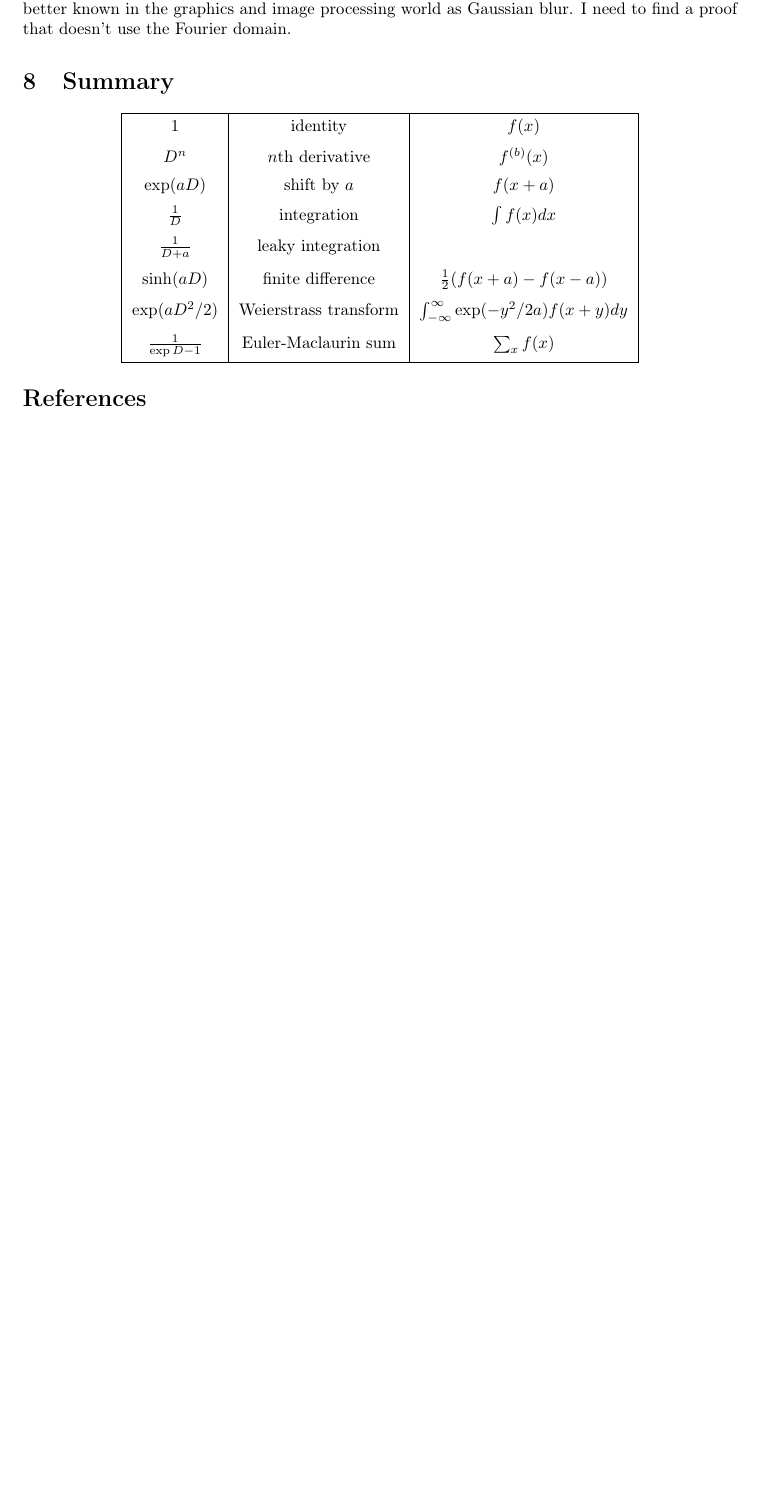
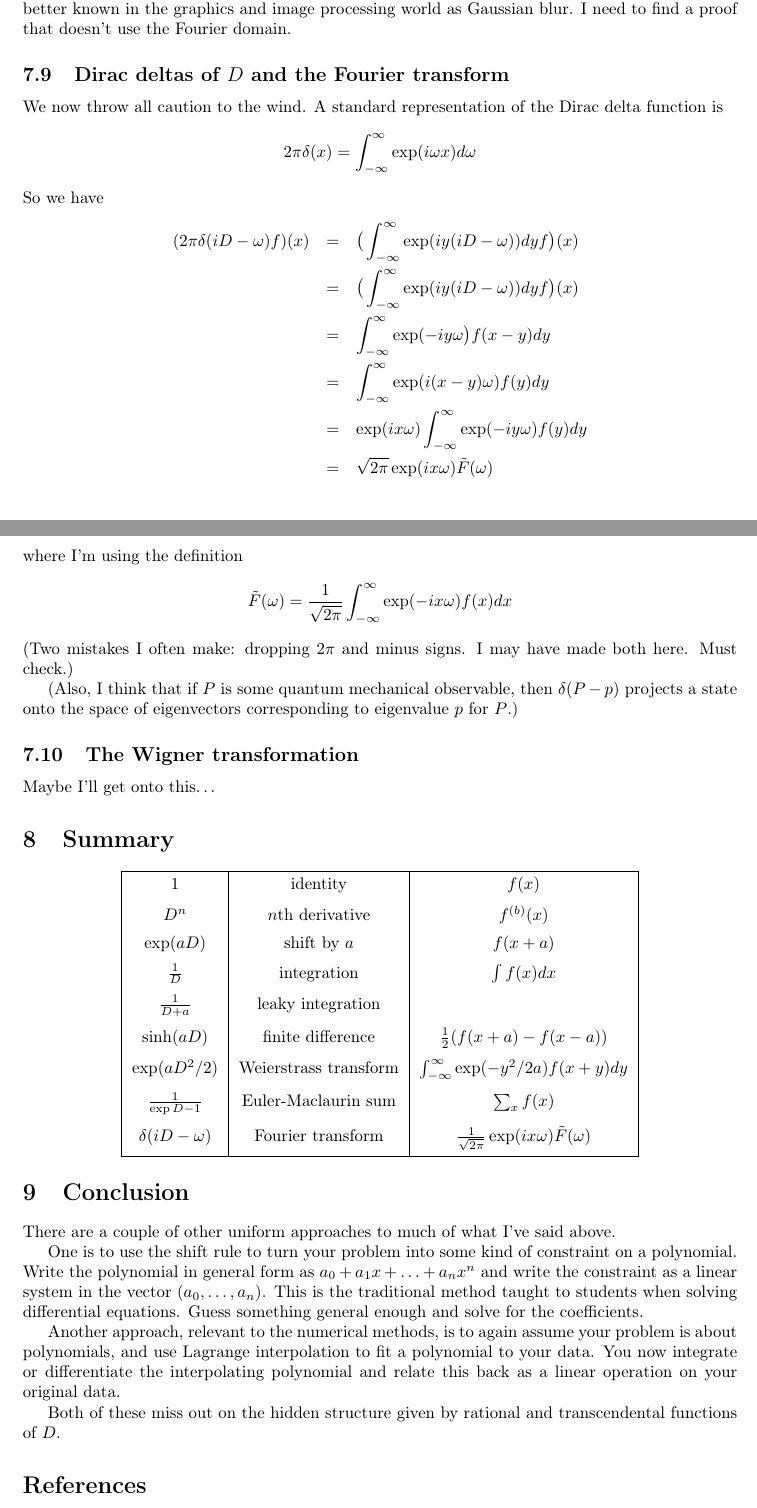
Before and after one commit to dpiponi/Operators, a LaTeX paper (operators.tex): part of page 12 of 12 before the commit and two parts of pages 12 and 13 of 13 after it, the two joined at a grey line, cut so that both start at the same text, the shorter picture padded with empty space. Compiled offline with pdfLaTeX.

Commit message:
Added arbogast snippet and Dirac delta section

```diff
--- a/operators.tex
+++ b/operators.tex
@@ -672,6 +688,34 @@ In other words, this is a smoothing operation.
 In fact, it is convolution with $\exp(-x^2/2a)$, sometimes known as the Weierstrass transform, but better known in the graphics and image processing world as Gaussian blur.
 I need to find a proof that doesn't use the Fourier domain.
 
+\subsection{Dirac deltas of $D$ and the Fourier transform}
+We now throw all caution to the wind.
+A standard representation of the Dirac delta function is
+\[
+2\pi\delta(x) = \int_{-\infty}^\infty \exp(i\omega x)d\omega
+\]
+So we have
+\begin{eqnarray*}
+(2\pi\delta(iD-\omega)f)(x) & = & \big(\int_{-\infty}^\infty\exp(iy(iD-\omega))dyf\big)(x) \\
+& = & \big(\int_{-\infty}^\infty\exp(iy(iD-\omega))dyf\big)(x) \\
+& = & \int_{-\infty}^\infty\exp(-iy\omega\big)f(x-y)dy \\
+& = & \int_{-\infty}^\infty\exp(i(x-y)\omega)f(y)dy \\
+& = & \exp(ix\omega)\int_{-\infty}^\infty\exp(-iy\omega)f(y)dy \\
+& = & \sqrt{2\pi}\exp(ix\omega)\tilde{F}(\omega)
+\end{eqnarray*}
+where I'm using the definition
+\[
+\tilde{F}(\omega) = \frac{1}{\sqrt{2\pi}}\int_{-\infty}^\infty\exp(-ix\omega)f(x)dx \\
+\]
+(Two mistakes I often make: dropping $2\pi$ and minus signs.
+I may have made both here.
+Must check.)
+
+(Also, I think that if $P$ is some quantum mechanical observable, then $\delta(P-p)$ projects a state onto the space of eigenvectors corresponding to eigenvalue $p$ for $P$.)
+
+\subsection{The Wigner transformation}
+Maybe I'll get onto this\dots
+
 \section{Summary}
 \begin{center}
 \tabulinesep=1.2mm
@@ -685,9 +729,23 @@ $\frac{1}{D+a}$ & leaky integration & \\
 $\sinh(aD)$ & finite difference & $\frac{1}{2}(f(x+a)-f(x-a))$ \\
 $\exp(aD^2/2)$ & Weierstrass transform & $\int_{-\infty}^\infty \exp(-y^2/2a) f(x+y)dy$ \\
 $\frac{1}{\exp D-1}$ & Euler-Maclaurin sum & $\sum_x f(x)$ \\
+$\delta(iD-\omega)$ & Fourier transform & $\frac{1}{\sqrt{2\pi}}\exp(ix\omega)\tilde{F}(\omega)$ \\
 \hline
 \end{tabu}
 \end{center}
+
+\section{Conclusion}
+There are a couple of other uniform approaches to much of what I've said above.
+
+One is to use the shift rule to turn your problem into some kind of constraint on a polynomial.
+Write the polynomial in general form as $a_0+a_1x+\ldots+a_nx^n$ and write the constraint as a linear system in the vector $(a_0,\ldots,a_n)$.
+This is the traditional method taught to students when solving differential equations.
+Guess something general enough and solve for the coefficients.
+
+Another approach, relevant to the numerical methods, is to again assume your problem is about polynomials, and use Lagrange interpolation to fit a polynomial to your data.
+You now integrate or differentiate the interpolating polynomial and relate this back as a linear operation on your original data.
+
+Both of these miss out on the hidden structure given by rational and transcendental functions of $D$.
 
 \bibliographystyle{unsrt}
 \bibliography{operators}
```
Also changed, not shown: argobast.png (added), log.png (added), operators.pdf, operators.tex (20 more changed lines).
